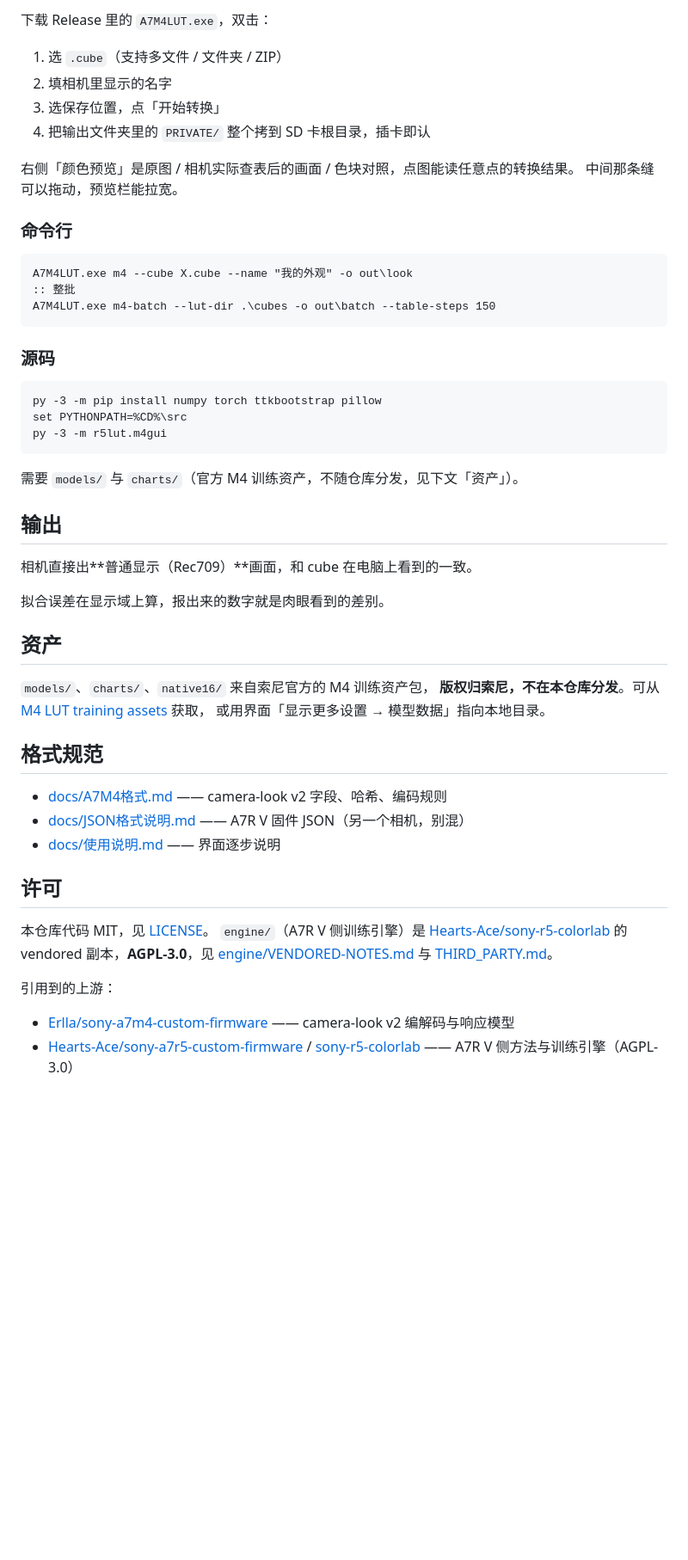
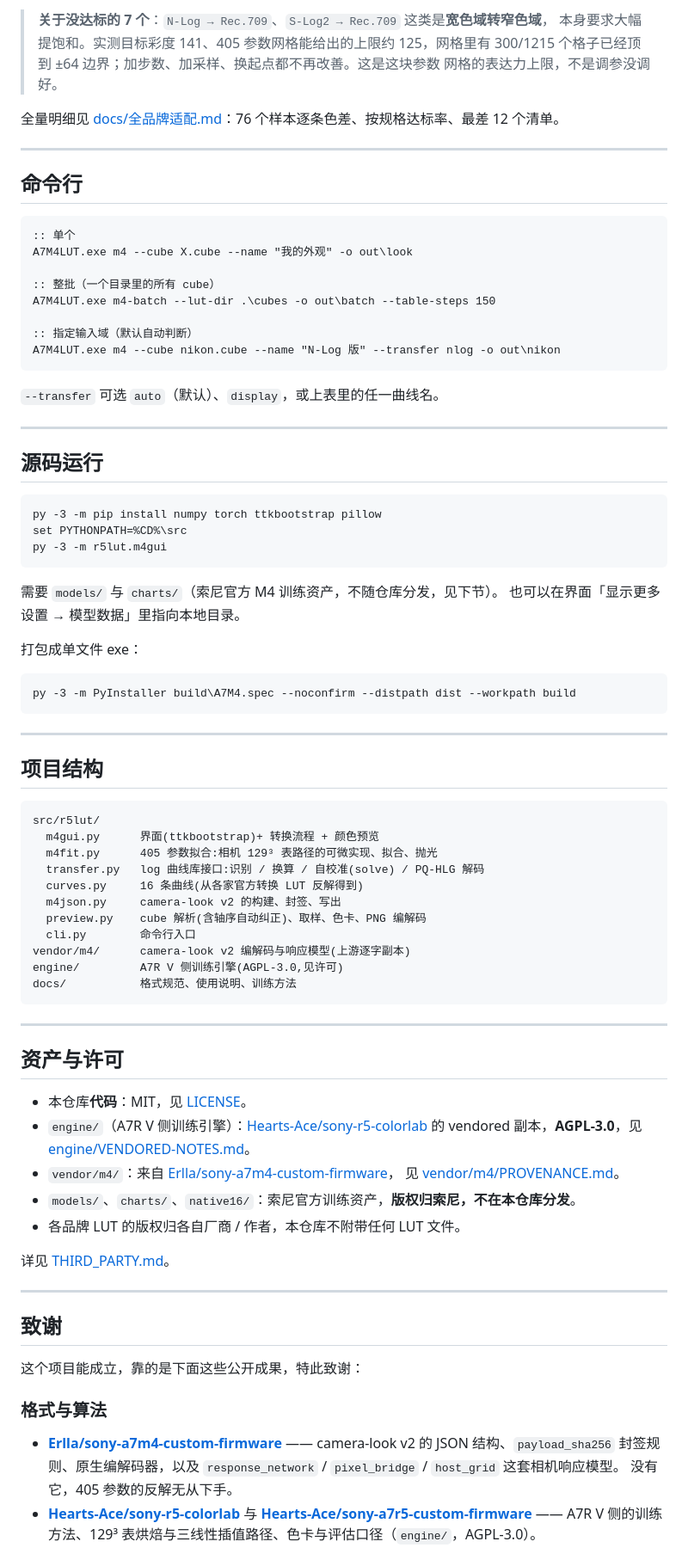
Before and after one commit to Itinerary200/a7m4-lut, a Markdown page: README.md, the part around one of its changes. Shown at 86% size. Drawn GitHub-style; blank space fills up the shorter version.

````diff
--- a/README.md
+++ b/README.md
@@ -39,23 +130,31 @@ A7M4 的机内外观不是 `.cube`，而是一个 `camera-look v2` 的 JSON：
 
-下载 Release 里的 `A7M4LUT.exe`，双击：
+> **关于没达标的 7 个**：`N-Log → Rec.709`、`S-Log2 → Rec.709` 这类是**宽色域转窄色域**，
+> 本身要求大幅提饱和。实测目标彩度 141、405 参数网格能给出的上限约 125，网格里有
+> 300/1215 个格子已经顶到 ±64 边界；加步数、加采样、换起点都不再改善。这是这块参数
+> 网格的表达力上限，不是调参没调好。
 
-1. 选 `.cube`（支持多文件 / 文件夹 / ZIP）
-2. 填相机里显示的名字
-3. 选保存位置，点「开始转换」
-4. 把输出文件夹里的 `PRIVATE/` 整个拷到 SD 卡根目录，插卡即认
+全量明细见 [docs/全品牌适配.md](docs/全品牌适配.md)：76 个样本逐条色差、按规格达标率、最差 12 个清单。
 
-右侧「颜色预览」是原图 / 相机实际查表后的画面 / 色块对照，点图能读任意点的转换结果。
-中间那条缝可以拖动，预览栏能拉宽。
+---
 
-### 命令行
+## 命令行
 
 ```bat
+:: 单个
 A7M4LUT.exe m4 --cube X.cube --name "我的外观" -o out\look
-:: 整批
+
+:: 整批（一个目录里的所有 cube）
 A7M4LUT.exe m4-batch --lut-dir .\cubes -o out\batch --table-steps 150
+
+:: 指定输入域（默认自动判断）
+A7M4LUT.exe m4 --cube nikon.cube --name "N-Log 版" --transfer nlog -o out\nikon
 ```
 
-### 源码
+`--transfer` 可选 `auto`（默认）、`display`，或上表里的任一曲线名。
+
+---
+
+## 源码运行
 
 ```bat
 py -3 -m pip install numpy torch ttkbootstrap pillow
@@ -63,36 +162,60 @@ set PYTHONPATH=%CD%\src
 py -3 -m r5lut.m4gui
 ```
 
-需要 `models/` 与 `charts/`（官方 M4 训练资产，不随仓库分发，见下文「资产」）。
+需要 `models/` 与 `charts/`（索尼官方 M4 训练资产，不随仓库分发，见下节）。
+也可以在界面「显示更多设置 → 模型数据」里指向本地目录。
 
-## 输出
+打包成单文件 exe：
 
-相机直接出**普通显示（Rec709）**画面，和 cube 在电脑上看到的一致。
+```bat
+py -3 -m PyInstaller build\A7M4.spec --noconfirm --distpath dist --workpath build
+```
 
-拟合误差在显示域上算，报出来的数字就是肉眼看到的差别。
+---
 
-## 资产
+## 项目结构
 
-`models/`、`charts/`、`native16/` 来自索尼官方的 M4 训练资产包，
-**版权归索尼，不在本仓库分发**。可从
-[M4 LUT training assets](https://github.com/Erlla/sony-a7m4-custom-firmware) 获取，
-或用界面「显示更多设置 → 模型数据」指向本地目录。
+```
+src/r5lut/
+  m4gui.py      界面(ttkbootstrap)+ 转换流程 + 颜色预览
+  m4fit.py      405 参数拟合:相机 129³ 表路径的可微实现、拟合、抛光
+  transfer.py   log 曲线库接口:识别 / 换算 / 自校准(solve) / PQ-HLG 解码
+  curves.py     16 条曲线(从各家官方转换 LUT 反解得到)
+  m4json.py     camera-look v2 的构建、封签、写出
+  preview.py    cube 解析(含轴序自动纠正)、取样、色卡、PNG 编解码
+  cli.py        命令行入口
+vendor/m4/      camera-look v2 编解码与响应模型(上游逐字副本)
+engine/         A7R V 侧训练引擎(AGPL-3.0,见许可)
+docs/           格式规范、使用说明、训练方法
+```
 
-## 格式规范
+---
 
-- [docs/A7M4格式.md](docs/A7M4格式.md) —— camera-look v2 字段、哈希、编码规则
-- [docs/JSON格式说明.md](docs/JSON格式说明.md) —— A7R V 固件 JSON（另一个相机，别混）
-- [docs/使用说明.md](docs/使用说明.md) —— 界面逐步说明
+## 资产与许可
 
-## 许可
+- 本仓库**代码**：MIT，见 [LICENSE](LICENSE)。
+- `engine/`（A7R V 侧训练引擎）：[Hearts-Ace/sony-r5-colorlab](https://github.com/Hearts-Ace/sony-r5-colorlab)
+  的 vendored 副本，**AGPL-3.0**，见 [engine/VENDORED-NOTES.md](engine/VENDORED-NOTES.md)。
+- `vendor/m4/`：来自 [Erlla/sony-a7m4-custom-firmware](https://github.com/Erlla/sony-a7m4-custom-firmware)，
+  见 [vendor/m4/PROVENANCE.md](vendor/m4/PROVENANCE.md)。
+- `models/`、`charts/`、`native16/`：索尼官方训练资产，**版权归索尼，不在本仓库分发**。
+- 各品牌 LUT 的版权归各自厂商 / 作者，本仓库不附带任何 LUT 文件。
 
-本仓库代码 MIT，见 [LICENSE](LICENSE)。
-`engine/`（A7R V 侧训练引擎）是
-[Hearts-Ace/sony-r5-colorlab](https://github.com/Hearts-Ace/sony-r5-colorlab) 的 vendored
-副本，**AGPL-3.0**，见 [engine/VENDORED-NOTES.md](engine/VENDORED-NOTES.md) 与
-[THIRD_PARTY.md](THIRD_PARTY.md)。
+详见 [THIRD_PARTY.md](THIRD_PARTY.md)。
 
-引用到的上游：
+---
 
-- [Erlla/sony-a7m4-custom-firmware](https://github.com/Erlla/sony-a7m4-custom-firmware) —— camera-look v2 编解码与响应模型
-- [Hearts-Ace/sony-a7r5-custom-firmware](https://github.com/Hearts-Ace/sony-a7r5-custom-firmware) / [sony-r5-colorlab](https://github.com/Hearts-Ace/sony-r5-colorlab) —— A7R V 侧方法与训练引擎（AGPL-3.0）
+## 致谢
+
+这个项目能成立，靠的是下面这些公开成果，特此致谢：
+
+### 格式与算法
+
+- **[Erlla/sony-a7m4-custom-firmware](https://github.com/Erlla/sony-a7m4-custom-firmware)**
+  —— camera-look v2 的 JSON 结构、`payload_sha256` 封签规则、原生编解码器，以及
+  `response_network` / `pixel_bridge` / `host_grid` 这套相机响应模型。
+  没有它，405 参数的反解无从下手。
+- **[Hearts-Ace/sony-r5-colorlab](https://github.com/Hearts-Ace/sony-r5-colorlab)** 与
+  **[Hearts-Ace/sony-a7r5-custom-firmware](https://github.com/Hearts-Ace/sony-a7r5-custom-firmware)**
+  —— A7R V 侧的训练方法、129³ 表烘焙与三线性插值路径、色卡与评估口径（`engine/`，AGPL-3.0）。
+
````
Also changed, not shown: other parts of README.md (+131 -24 lines), docs/全品牌适配.md (added, +50 -0 lines), docs/images/ui.png, 1 other file.
